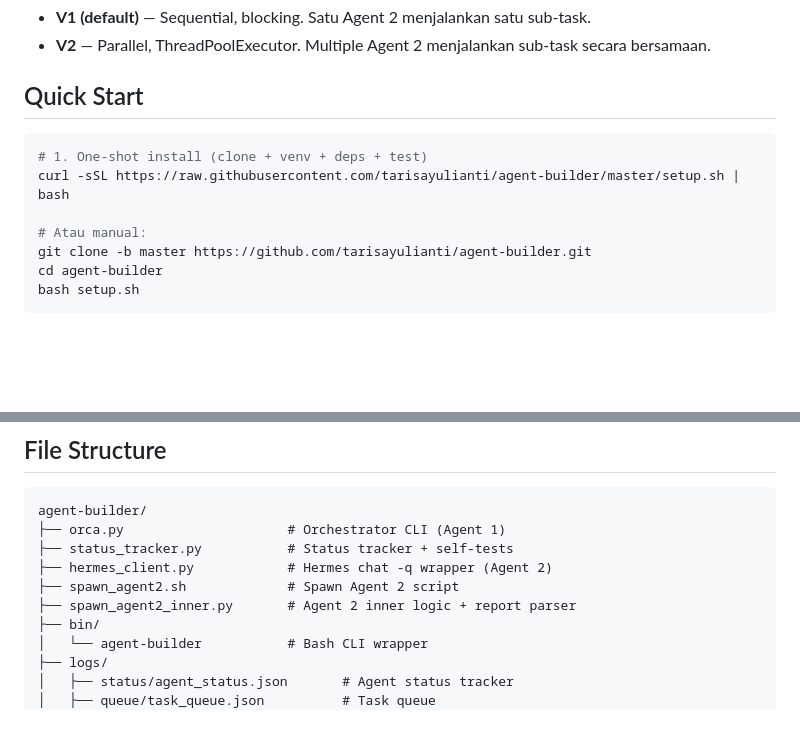
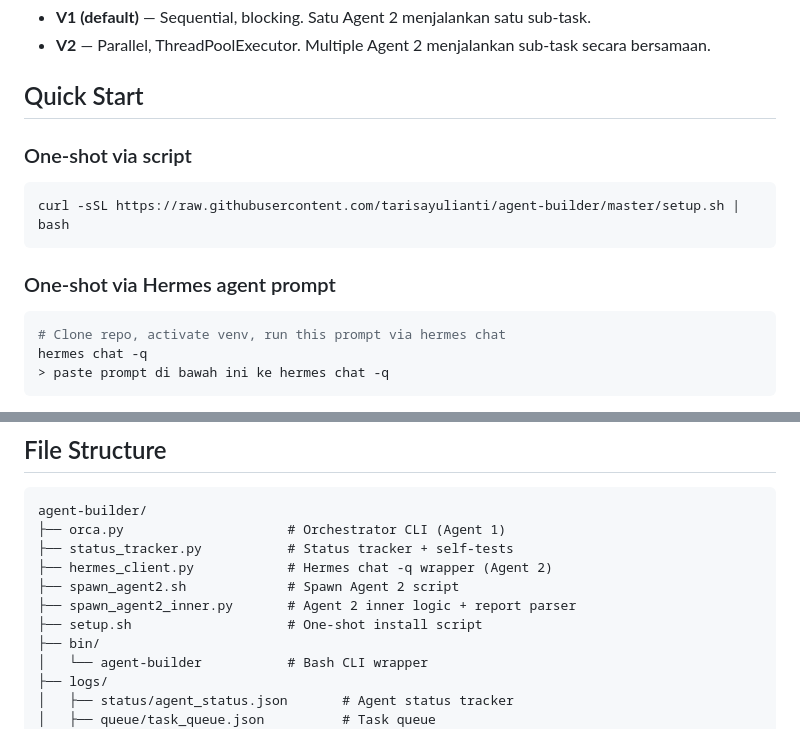
Before and after one commit to tarisayulianti/agent-builder, a Markdown page: README.md, 2 parts joined by grey strips. Rendered like a GitHub page; blank space fills up the shorter version.

````diff
--- a/README.md
+++ b/README.md
@@ -14,12 +14,14 @@ Sistem ini mengorkestrasi pekerjaan AI agent secara otomatis:
 
 ## Quick Start
 
+### One-shot via script
 ```bash
-# 1. One-shot install (clone + venv + deps + test)
 curl -sSL https://raw.githubusercontent.com/tarisayulianti/agent-builder/master/setup.sh | bash
+```
 
-# Atau manual:
-git clone -b master https://github.com/tarisayulianti/agent-builder.git
-cd agent-builder
-bash setup.sh
+### One-shot via Hermes agent prompt
+```bash
+# Clone repo, activate venv, run this prompt via hermes chat
+hermes chat -q
+> paste prompt di bawah ini ke hermes chat -q
 ```
@@ -118,6 +186,7 @@ agent-builder/
 ├── hermes_client.py            # Hermes chat -q wrapper (Agent 2)
 ├── spawn_agent2.sh             # Spawn Agent 2 script
 ├── spawn_agent2_inner.py       # Agent 2 inner logic + report parser
+├── setup.sh                    # One-shot install script
 ├── bin/
 │   └── agent-builder           # Bash CLI wrapper
 ├── logs/
````
Also changed, not shown: other parts of README.md (+66 -0 lines).
